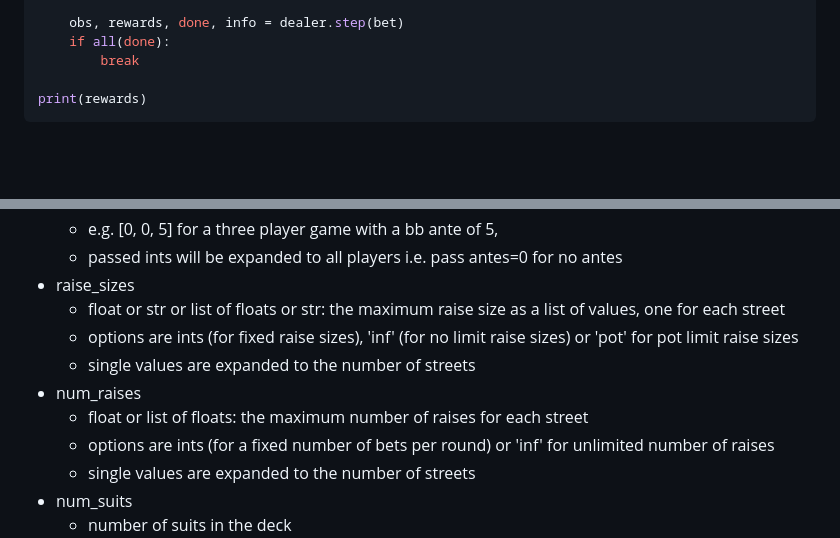
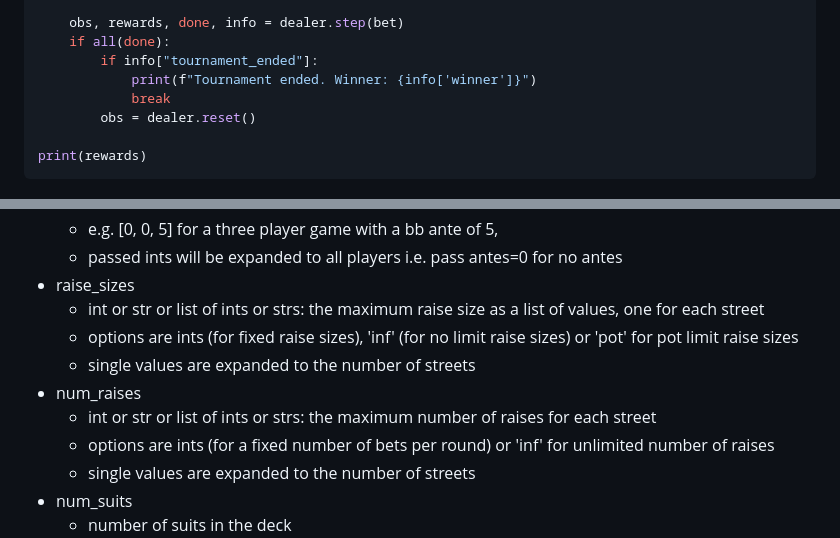
Before and after one commit to MaBanser/PokerRL, a Markdown page: poker/clubs/README.md, 2 parts joined by grey strips. GitHub-like rendering; blank space fills up the shorter version.

Commit message:
Correct readme

````diff
--- a/poker/clubs/README.md
+++ b/poker/clubs/README.md
@@ -44,7 +44,10 @@ while True:
 
     obs, rewards, done, info = dealer.step(bet)
     if all(done):
-        break
+        if info["tournament_ended"]:
+            print(f"Tournament ended. Winner: {info['winner']}")
+            break
+        obs = dealer.reset()
 
 print(rewards)
 ```
@@ -65,11 +68,11 @@ The type of poker game is defined using a configuration dictionary. See [configs
   * e.g. [0, 0, 5] for a three player game with a bb ante of 5,
   * passed ints will be expanded to all players i.e. pass antes=0 for no antes
 * raise_sizes
-  * float or str or list of floats or str: the maximum raise size as a list of values, one for each street
+  * int or str or list of ints or strs: the maximum raise size as a list of values, one for each street
   * options are ints (for fixed raise sizes), 'inf' (for no limit raise sizes) or 'pot' for pot limit raise sizes
   * single values are expanded to the number of streets
 * num_raises
-  * float or list of floats: the maximum number of raises for each street
+  * int or str or list of ints or strs: the maximum number of raises for each street
   * options are ints (for a fixed number of bets per round) or 'inf' for unlimited number of raises
   * single values are expanded to the number of streets
 * num_suits
````
